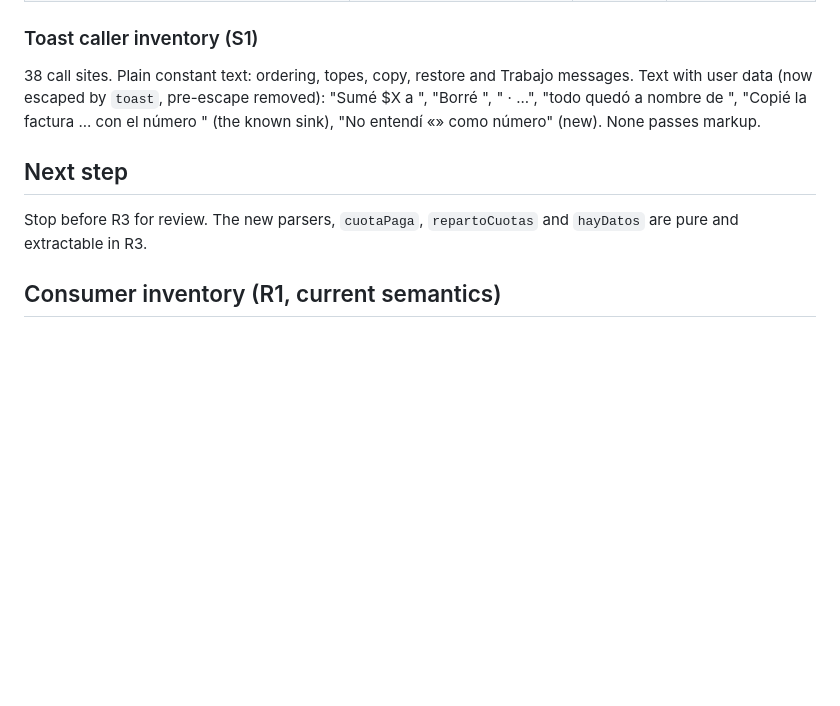
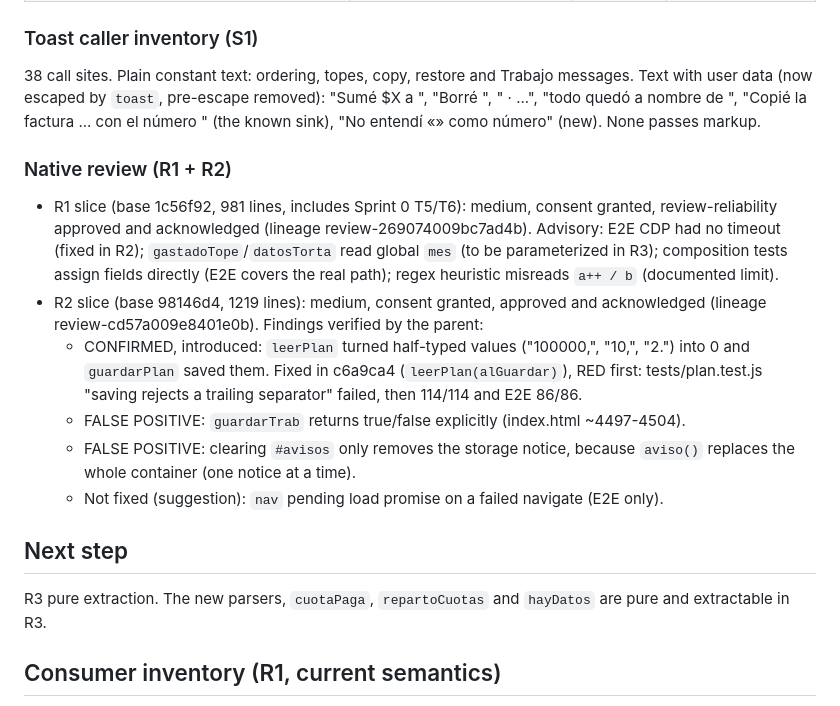
Before and after one commit to kibo-cloud/KF-kibfinanzas, a Markdown page: odd/tasks/repair-sprint-1.md, the part around the change. Rendered like a GitHub page; blank space fills up the shorter version.

Commit message:
docs(odd): record R1/R2 review outcomes

```diff
--- a/odd/tasks/repair-sprint-1.md
+++ b/odd/tasks/repair-sprint-1.md
@@ -157,9 +157,27 @@ Baseline for the E2E RED: new run.mjs against a worktree of `98146d4` gives 13 F
 
 38 call sites. Plain constant text: ordering, topes, copy, restore and Trabajo messages. Text with user data (now escaped by `toast`, pre-escape removed): "Sumé $X a <categoria>", "Borré <nombre>", "<producto> · ...", "todo quedó a nombre de <cliente>", "Copié la factura ... con el número <numero>" (the known sink), "No entendí «<texto>» como número" (new). None passes markup.
 
+### Native review (R1 + R2)
+
+- R1 slice (base 1c56f92, 981 lines, includes Sprint 0 T5/T6): medium, consent granted,
+  review-reliability approved and acknowledged (lineage review-269074009bc7ad4b). Advisory:
+  E2E CDP had no timeout (fixed in R2); `gastadoTope`/`datosTorta` read global `mes` (to be
+  parameterized in R3); composition tests assign fields directly (E2E covers the real path);
+  regex heuristic misreads `a++ / b` (documented limit).
+- R2 slice (base 98146d4, 1219 lines): medium, consent granted, approved and acknowledged
+  (lineage review-cd57a009e8401e0b). Findings verified by the parent:
+  - CONFIRMED, introduced: `leerPlan` turned half-typed values ("100000,", "10,", "2.") into 0
+    and `guardarPlan` saved them. Fixed in c6a9ca4 (`leerPlan(alGuardar)`), RED first:
+    tests/plan.test.js "saving rejects a trailing separator" failed, then 114/114 and E2E 86/86.
+  - FALSE POSITIVE: `guardarTrab` returns true/false explicitly (index.html ~4497-4504).
+  - FALSE POSITIVE: clearing `#avisos` only removes the storage notice, because `aviso()`
+    replaces the whole container (one notice at a time).
+  - Not fixed (suggestion): `nav` pending load promise on a failed navigate (E2E only).
+
 ## Next step
 
-Stop before R3 for review. The new parsers, `cuotaPaga`, `repartoCuotas` and `hayDatos` are pure and extractable in R3.
+R3 pure extraction. The new parsers, `cuotaPaga`, `repartoCuotas` and `hayDatos` are pure and
+extractable in R3.
 
 ## Consumer inventory (R1, current semantics)
 
```
